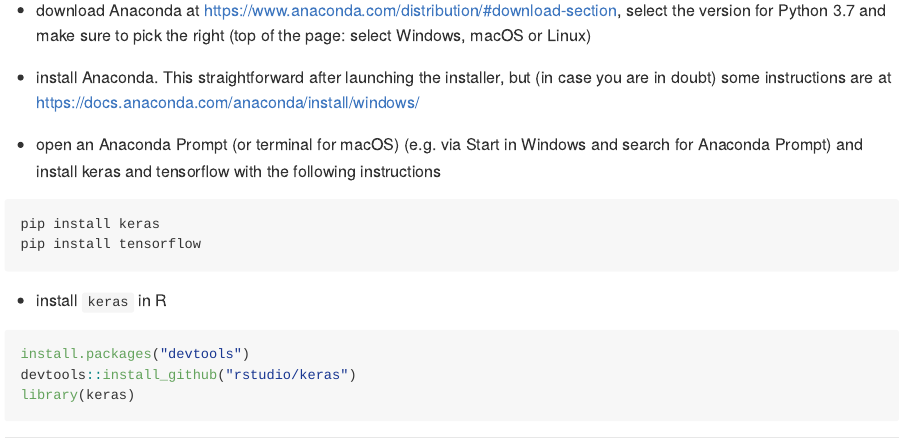
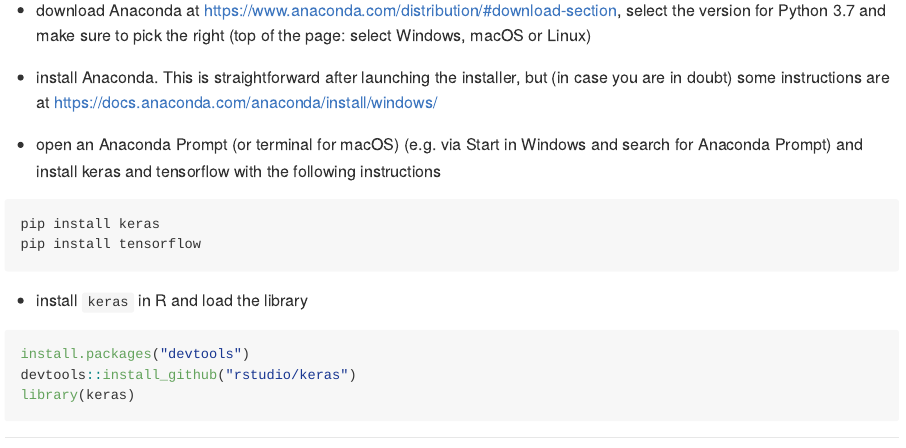
Before and after one commit to katrienantonio/workshop-ML, an R Markdown document (README.rmd): the page in a window 1100 px wide, from 2630 px down. The pictures show the output file README.md that the author committed with the source, drawn offline in the style of GitHub; long lines of code are wrapped.

Commit message:
update README

````diff
--- a/README.rmd
+++ b/README.rmd
@@ -125,7 +125,7 @@ If the above instructions do **not** work, you can **alternatively** proceed as
 
 * download Anaconda at <https://www.anaconda.com/distribution/#download-section>, select the version for Python 3.7 and make sure to pick the right (top of the page: select Windows, macOS or Linux)
 
-* install Anaconda. This straightforward after launching the installer, but (in case you are in doubt) some instructions are at <https://docs.anaconda.com/anaconda/install/windows/>
+* install Anaconda. This is straightforward after launching the installer, but (in case you are in doubt) some instructions are at <https://docs.anaconda.com/anaconda/install/windows/>
 
 * open an Anaconda Prompt (or terminal for macOS) (e.g. via Start in Windows and search for Anaconda Prompt) and install keras and tensorflow with the following instructions
 
@@ -134,7 +134,7 @@ pip install keras
 pip install tensorflow
 ```
 
-* install `keras` in R
+* install `keras` in R and load the library
 ```{r eval=FALSE}
 install.packages("devtools")
 devtools::install_github("rstudio/keras")
````
Also changed, not shown: README.md.
